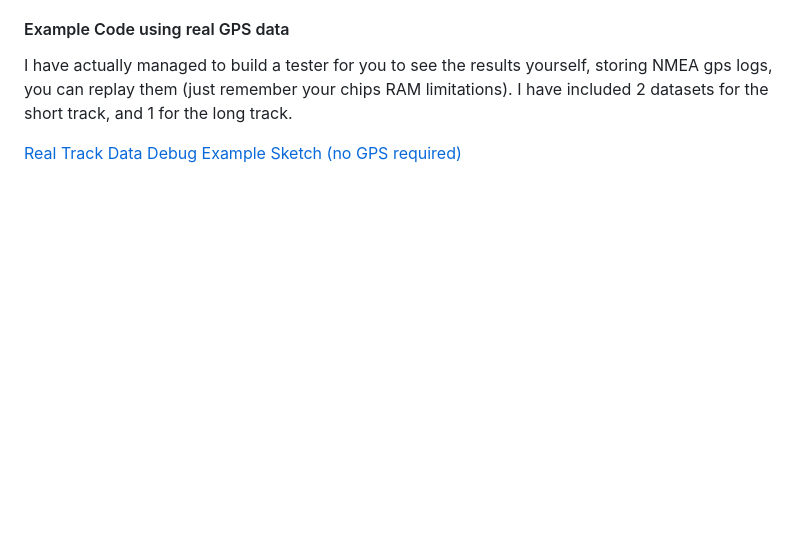
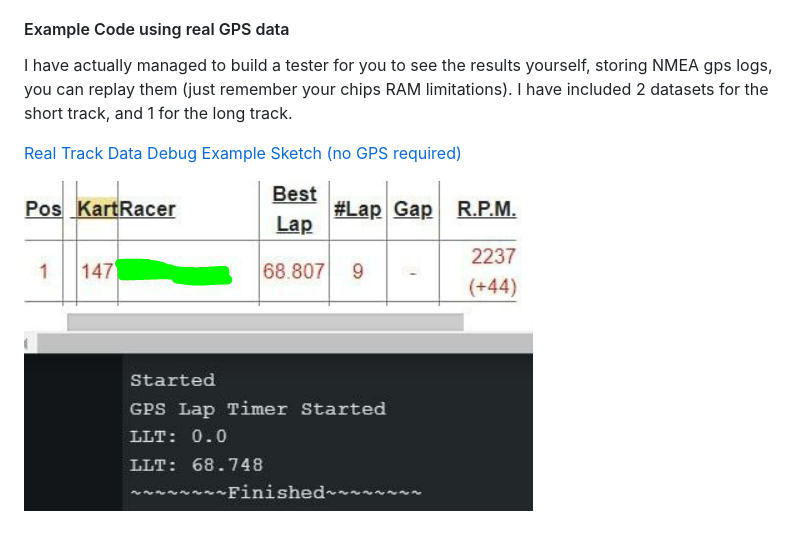
Before and after one commit to TheAngryRaven/DovesLapTimer, a Markdown page: HELPME.md, the part around the change. GitHub-like rendering; pictures changed too: magnetic-doveslaptimer-01.png (added); blank space fills up the shorter version.

Commit message:
updating helpme

```diff
--- a/HELPME.md
+++ b/HELPME.md
@@ -52,3 +52,5 @@ Once I get some more data from the track I can test some more, until then, this
 I have actually managed to build a tester for you to see the results yourself, storing NMEA gps logs, you can replay them (just remember your chips RAM limitations). I have included 2 datasets for the short track, and 1 for the long track.
 
 [Real Track Data Debug Example Sketch (no GPS required)](examples/real_track_data_debug/real_track_data_debug.ino)
+
+![MyLaps vs DovesLapTimer](magnetic-doveslaptimer-01.png)
```
